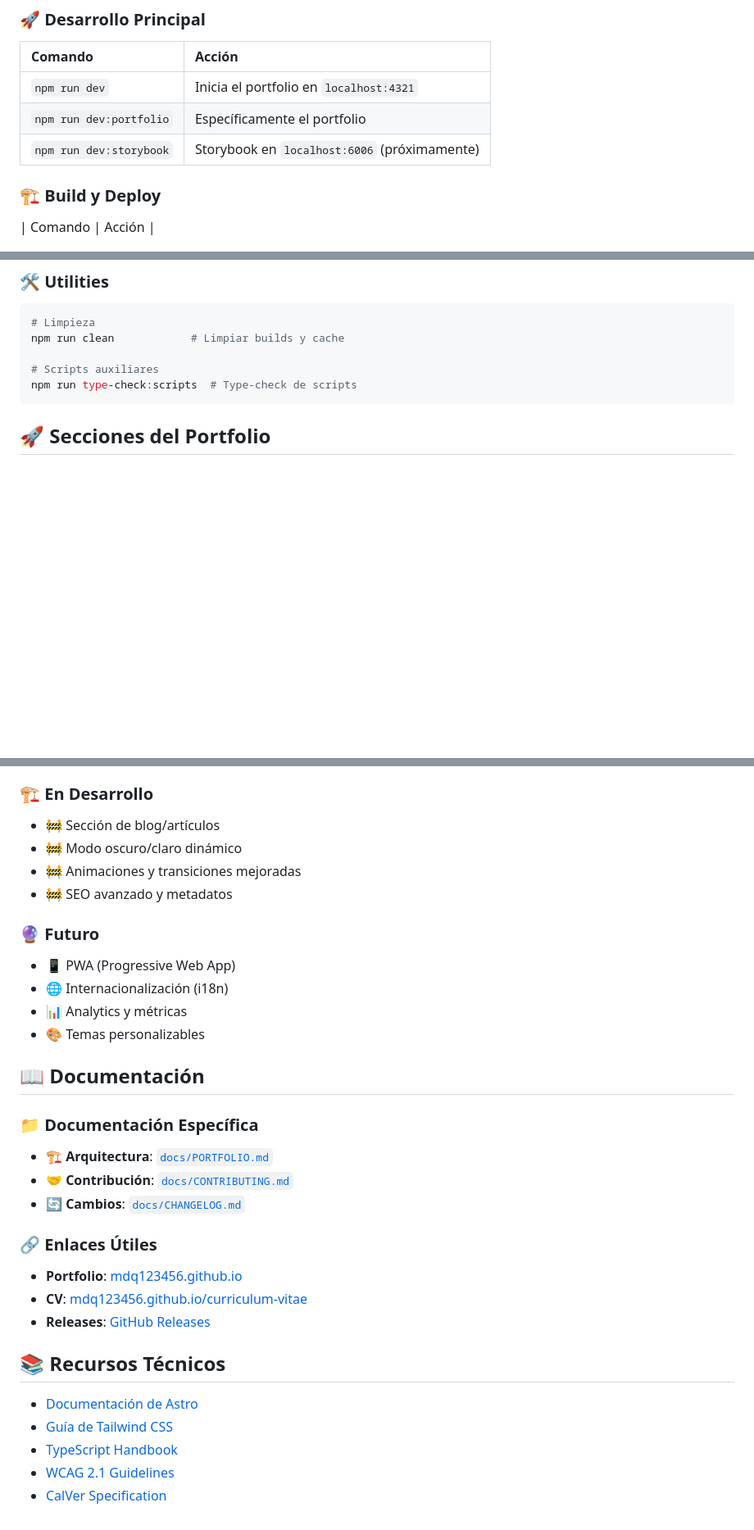
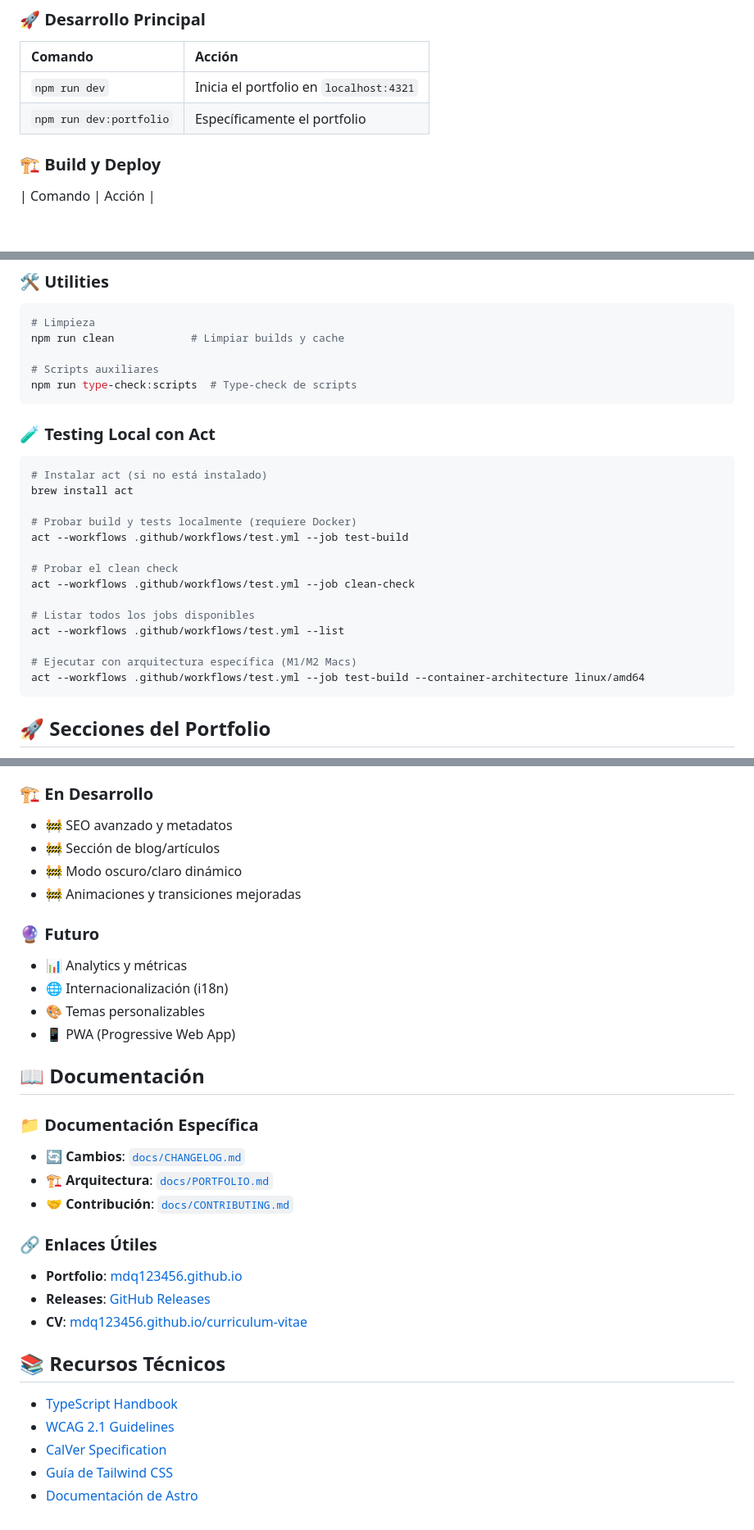
Before and after one commit to mdq123456/mdq123456.github.io, a Markdown page: README.md, 3 parts joined by grey strips. Shown: that part at 82% size. GitHub-like rendering; blank space fills up the shorter version.

Commit message:
🔧 feat(docs): Agregar sección de pruebas locales y actualizar comandos en README

````diff
--- a/README.md
+++ b/README.md
@@ -44,7 +44,6 @@ mdq123456.github.io/                    # 🗂️ Proyecto root
 | :------------------------ | :----------------------------------------------- |
 | `npm run dev`             | Inicia el portfolio en `localhost:4321`         |
 | `npm run dev:portfolio`   | Específicamente el portfolio                     |
-| `npm run dev:storybook`   | Storybook en `localhost:6006` (próximamente)    |
 
 ### 🏗️ **Build y Deploy**
 | Comando                   | Acción                                           |
@@ -77,6 +76,24 @@ npm run clean            # Limpiar builds y cache
 
 # Scripts auxiliares
 npm run type-check:scripts  # Type-check de scripts
+```
+
+### 🧪 **Testing Local con Act**
+```bash
+# Instalar act (si no está instalado)
+brew install act
+
+# Probar build y tests localmente (requiere Docker)
+act --workflows .github/workflows/test.yml --job test-build
+
+# Probar el clean check
+act --workflows .github/workflows/test.yml --job clean-check
+
+# Listar todos los jobs disponibles
+act --workflows .github/workflows/test.yml --list
+
+# Ejecutar con arquitectura específica (M1/M2 Macs)
+act --workflows .github/workflows/test.yml --job test-build --container-architecture linux/amd64
 ```
 
 ## 🚀 Secciones del Portfolio
@@ -133,33 +150,33 @@ Este proyecto utiliza [Calendar Versioning (CalVer)](https://calver.org/) con fo
 - ✅ Sistema de temas (futuro)
 
 ### 🏗️ **En Desarrollo**
+- 🚧 SEO avanzado y metadatos
 - 🚧 Sección de blog/artículos
 - 🚧 Modo oscuro/claro dinámico
 - 🚧 Animaciones y transiciones mejoradas
-- 🚧 SEO avanzado y metadatos
 
 ### 🔮 **Futuro**
+- 📊 Analytics y métricas
+- 🌐 Internacionalización (i18n)
+- 🎨 Temas personalizables
 - 📱 PWA (Progressive Web App)
-- 🌐 Internacionalización (i18n)
-- 📊 Analytics y métricas
-- 🎨 Temas personalizables
 
 ## 📖 Documentación
 
 ### 📁 Documentación Específica
+- **🔄 Cambios**: [`docs/CHANGELOG.md`](./docs/CHANGELOG.md)
 - **🏗️ Arquitectura**: [`docs/PORTFOLIO.md`](./docs/PORTFOLIO.md)
 - **🤝 Contribución**: [`docs/CONTRIBUTING.md`](./docs/CONTRIBUTING.md)
-- **🔄 Cambios**: [`docs/CHANGELOG.md`](./docs/CHANGELOG.md)
 
 ### 🔗 Enlaces Útiles
 - **Portfolio**: [mdq123456.github.io](https://mdq123456.github.io)
+- **Releases**: [GitHub Releases](https://github.com/mdq123456/mdq123456.github.io/releases)
 - **CV**: [mdq123456.github.io/curriculum-vitae](https://mdq123456.github.io/curriculum-vitae/)
-- **Releases**: [GitHub Releases](https://github.com/mdq123456/mdq123456.github.io/releases)
 
 ## 📚 Recursos Técnicos
 
-- [Documentación de Astro](https://docs.astro.build)
-- [Guía de Tailwind CSS](https://tailwindcss.com/docs)
 - [TypeScript Handbook](https://www.typescriptlang.org/docs/)
 - [WCAG 2.1 Guidelines](https://www.w3.org/WAI/WCAG21/quickref/)
 - [CalVer Specification](https://calver.org/)
+- [Guía de Tailwind CSS](https://tailwindcss.com/docs)
+- [Documentación de Astro](https://docs.astro.build)
````
